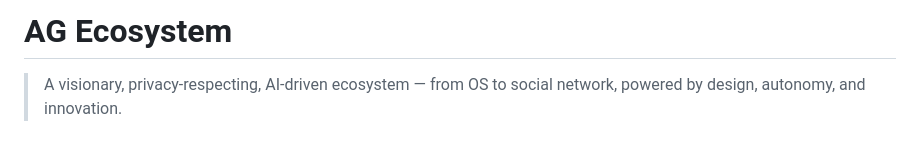
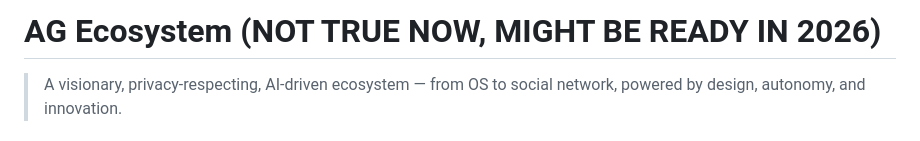
Before and after one commit to XS-Corp/ag, a Markdown page: README.md, the part around the change. GitHub-like rendering.

```diff
--- a/README.md
+++ b/README.md
@@ -1,4 +1,4 @@
-# AG Ecosystem
+# AG Ecosystem (NOT TRUE NOW, MIGHT BE READY IN 2026)
 
 > A visionary, privacy-respecting, AI-driven ecosystem — from OS to social network, powered by design, autonomy, and innovation.
 
```
